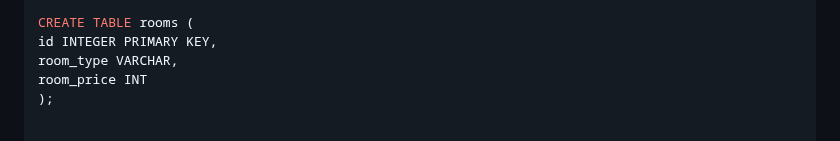
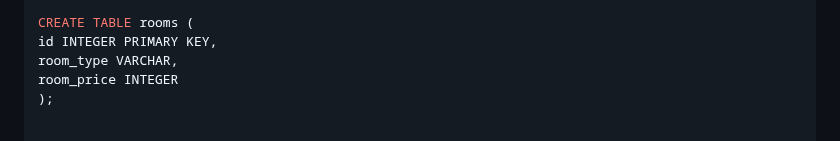
Before and after one commit to livoszlak/yrgopelago, a Markdown page: DATABASE.md, the part around the change. GitHub-like rendering.

```diff
--- a/DATABASE.md
+++ b/DATABASE.md
@@ -15,7 +15,7 @@ stars INTEGER
 CREATE TABLE rooms (
 id INTEGER PRIMARY KEY,
 room_type VARCHAR,
-room_price INT
+room_price INTEGER
 );
 
 
```
